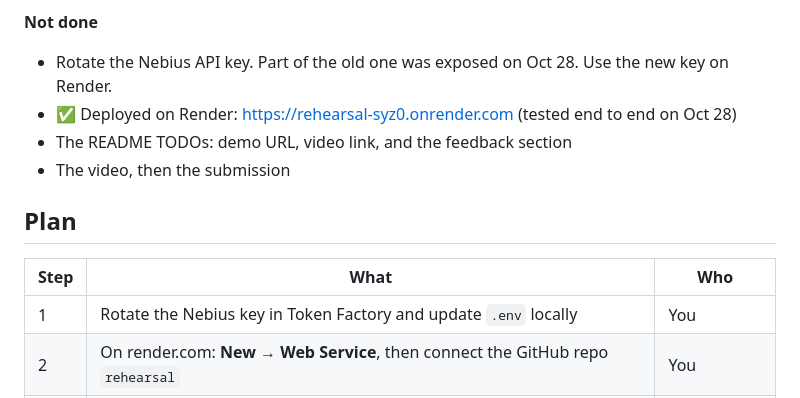
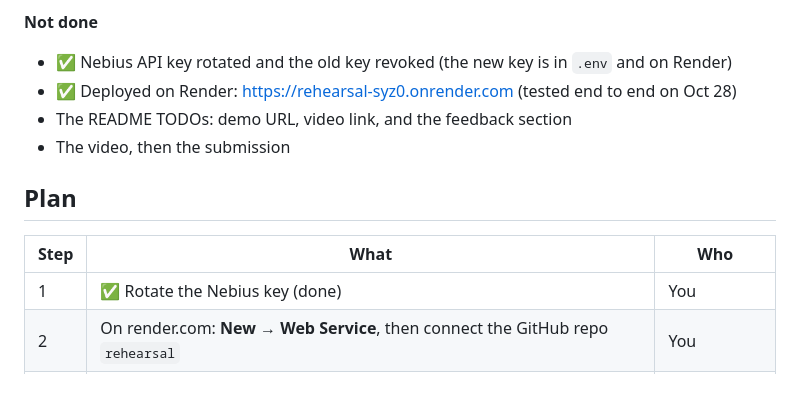
Before and after one commit to Sebastian-C-Vadakken/rehearsal, a Markdown page: NEXT_STEPS.md, the part around the change. GitHub-like rendering.

Commit message:
Mark API key rotation done
Co-Authored-By: Claude Opus 5.5 <noreply@anthropic.com>

```diff
--- a/NEXT_STEPS.md
+++ b/NEXT_STEPS.md
@@ -17,7 +17,7 @@ Last updated: Wed Oct 28, 2026, evening. **The deadline is Thu Oct 29 at night.*
 **Hosting:** a **Render free web service**, built from this repo's `Dockerfile`. The Nebius Serverless and Hugging Face plans are dropped. The app still calls Nemotron **directly through Token Factory** with our own key, and no other inference route is used. The old `docker.io/sebcv/rehearsal:v1` image is no longer needed.
 
 **Not done**
-- Rotate the Nebius API key. Part of the old one was exposed on Oct 28. Use the new key on Render.
+- ✅ Nebius API key rotated and the old key revoked (the new key is in `.env` and on Render)
 - ✅ Deployed on Render: https://rehearsal-syz0.onrender.com (tested end to end on Oct 28)
 - The README TODOs: demo URL, video link, and the feedback section
 - The video, then the submission
@@ -26,7 +26,7 @@ Last updated: Wed Oct 28, 2026, evening. **The deadline is Thu Oct 29 at night.*
 
 | Step | What | Who |
 |---|---|---|
-| 1 | Rotate the Nebius key in Token Factory and update `.env` locally | You |
+| 1 | ✅ Rotate the Nebius key (done) | You |
 | 2 | On render.com: **New → Web Service**, then connect the GitHub repo `rehearsal` | You |
 | 3 | Settings: Docker, **Free** plan, env var `NEBIUS_API_KEY`, Health Check Path `/health`, then **Deploy** | You |
 | 4 | Wait for **Live**, then copy the `https://….onrender.com` URL | You |
```
